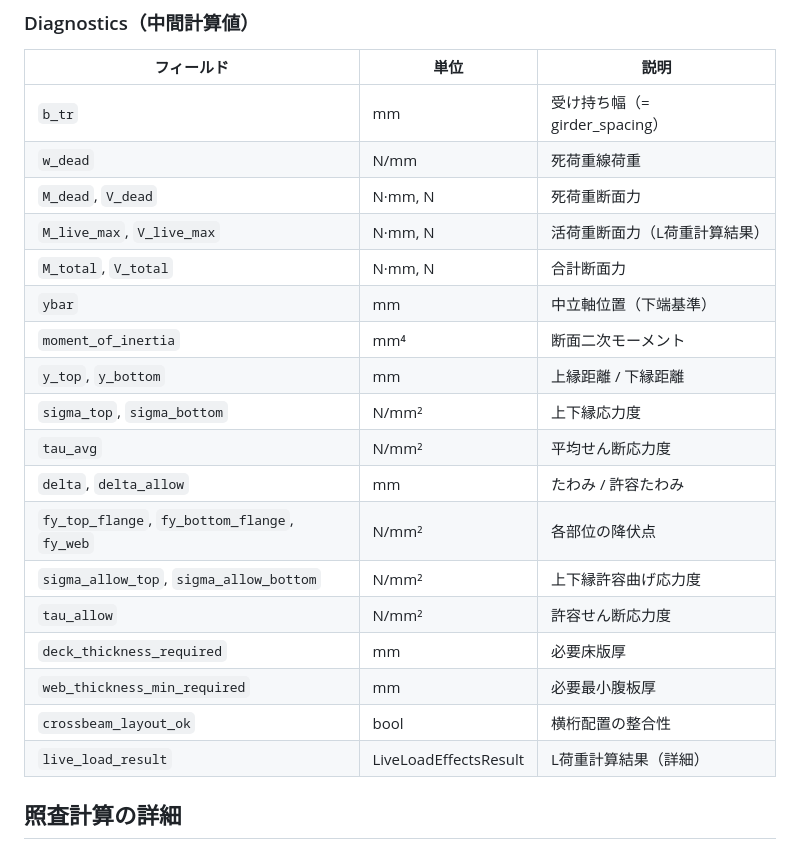
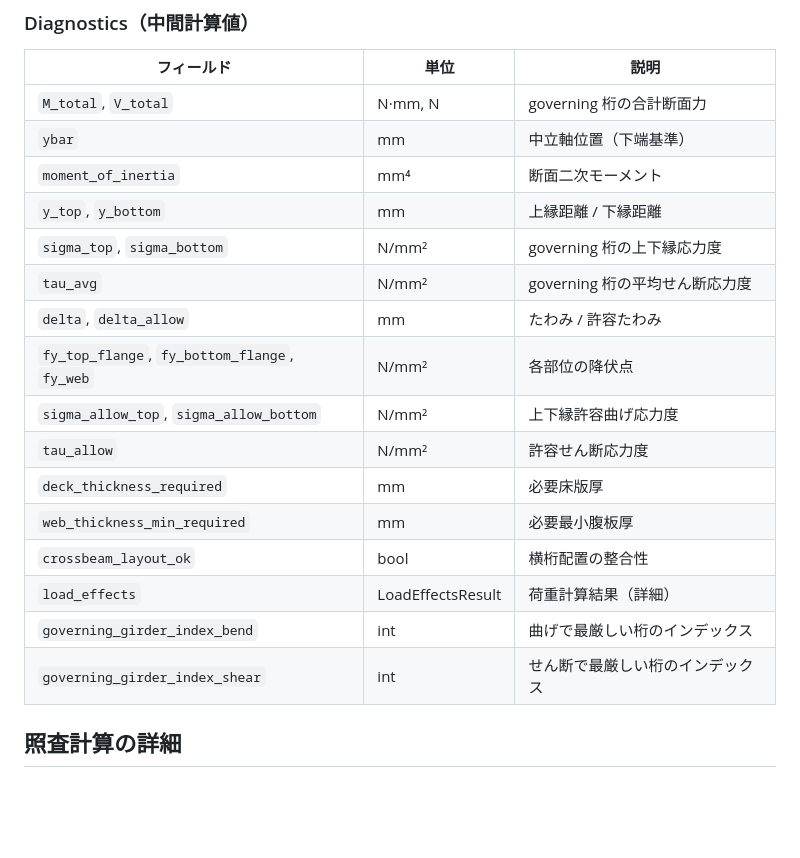
Before and after one commit to UT-Team-Chun/AgenticGenBrim, a Markdown page: docs/COMPONENT_JUDGE.md, the part around one of its changes. GitHub-like rendering; blank space fills up the shorter version.

```diff
--- a/docs/COMPONENT_JUDGE.md
+++ b/docs/COMPONENT_JUDGE.md
@@ -70,16 +70,12 @@ class JudgeReport(BaseModel):
 
 | フィールド | 単位 | 説明 |
 |------------|------|------|
-| `b_tr` | mm | 受け持ち幅（= girder_spacing） |
-| `w_dead` | N/mm | 死荷重線荷重 |
-| `M_dead`, `V_dead` | N·mm, N | 死荷重断面力 |
-| `M_live_max`, `V_live_max` | N·mm, N | 活荷重断面力（L荷重計算結果） |
-| `M_total`, `V_total` | N·mm, N | 合計断面力 |
+| `M_total`, `V_total` | N·mm, N | governing 桁の合計断面力 |
 | `ybar` | mm | 中立軸位置（下端基準） |
 | `moment_of_inertia` | mm⁴ | 断面二次モーメント |
 | `y_top`, `y_bottom` | mm | 上縁距離 / 下縁距離 |
-| `sigma_top`, `sigma_bottom` | N/mm² | 上下縁応力度 |
-| `tau_avg` | N/mm² | 平均せん断応力度 |
+| `sigma_top`, `sigma_bottom` | N/mm² | governing 桁の上下縁応力度 |
+| `tau_avg` | N/mm² | governing 桁の平均せん断応力度 |
 | `delta`, `delta_allow` | mm | たわみ / 許容たわみ |
 | `fy_top_flange`, `fy_bottom_flange`, `fy_web` | N/mm² | 各部位の降伏点 |
 | `sigma_allow_top`, `sigma_allow_bottom` | N/mm² | 上下縁許容曲げ応力度 |
@@ -87,7 +83,9 @@ class JudgeReport(BaseModel):
 | `deck_thickness_required` | mm | 必要床版厚 |
 | `web_thickness_min_required` | mm | 必要最小腹板厚 |
 | `crossbeam_layout_ok` | bool | 横桁配置の整合性 |
-| `live_load_result` | LiveLoadEffectsResult | L荷重計算結果（詳細） |
+| `load_effects` | LoadEffectsResult | 荷重計算結果（詳細） |
+| `governing_girder_index_bend` | int | 曲げで最厳しい桁のインデックス |
+| `governing_girder_index_shear` | int | せん断で最厳しい桁のインデックス |
 
 ## 照査計算の詳細
 
```
Also changed, not shown: other parts of docs/COMPONENT_JUDGE.md (+43 -10 lines), README.md (+4 -3 lines), 1 other file.
